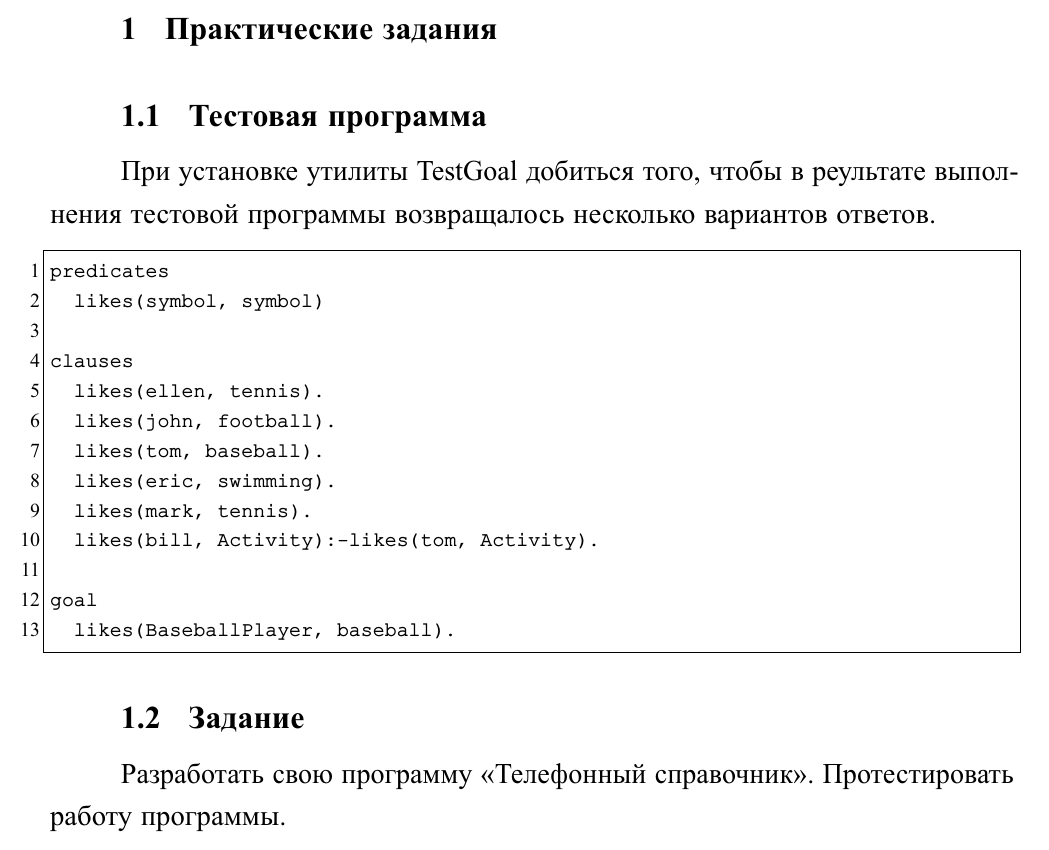
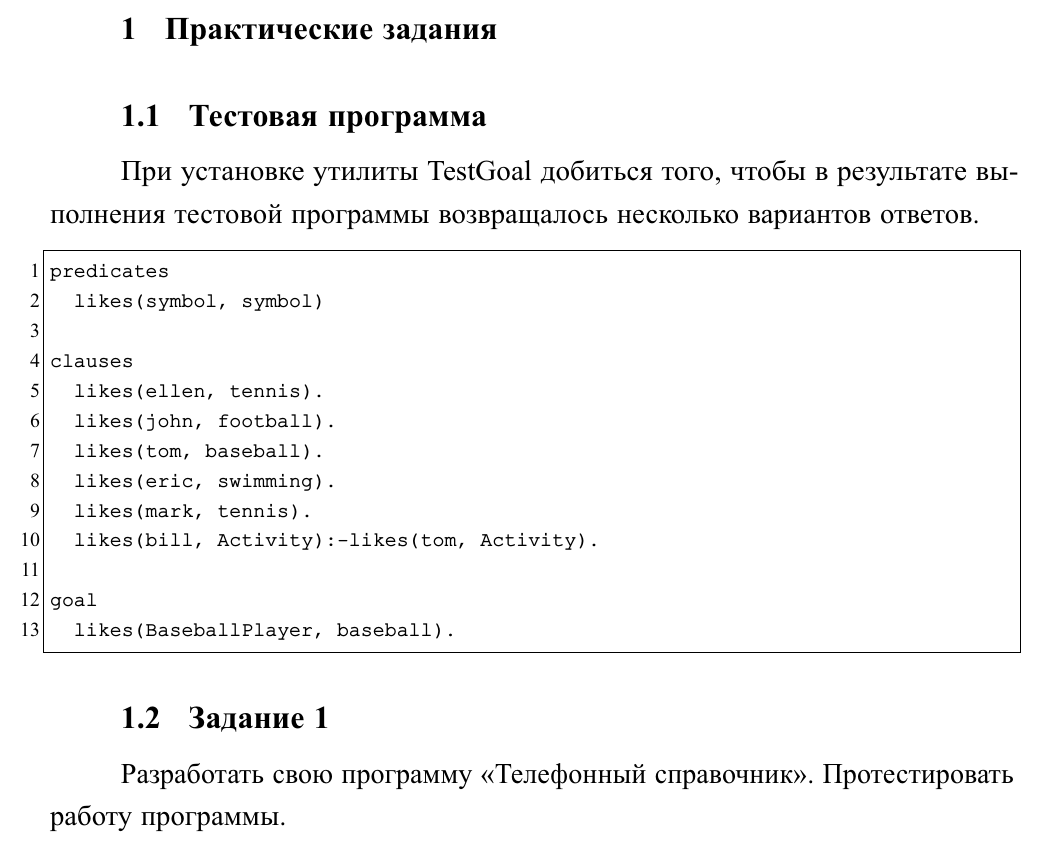
Before and after one commit to MyMiDiII/bmstu-falp, a LaTeX document (prolog/lab11/docs/tex/report.tex, which reads prolog/lab11/docs/tex/02-main.tex): part of page 2 of 2, cut so that both start at the same text. The pictures show the PDF file prolog/lab11/docs/pdf/report.pdf that the author committed with the source.

Commit message:
FIX: spelling

```diff
--- a/prolog/lab11/docs/tex/02-main.tex
+++ b/prolog/lab11/docs/tex/02-main.tex
@@ -2,12 +2,12 @@
 
 \section{Тестовая программа}
 
-При установке утилиты TestGoal добиться того, чтобы в реультате выполнения
+При установке утилиты TestGoal добиться того, чтобы в результате выполнения
 тестовой программы возвращалось несколько вариантов ответов.
 
 \mylisting{test.pro}{12-24}
 
-\section{Задание}
+\section{Задание 1}
 
 Разработать свою программу <<Телефонный справочник>>. Протестировать работу
 программы.
```
Also changed, not shown: prolog/lab11/docs/pdf/report.pdf.
